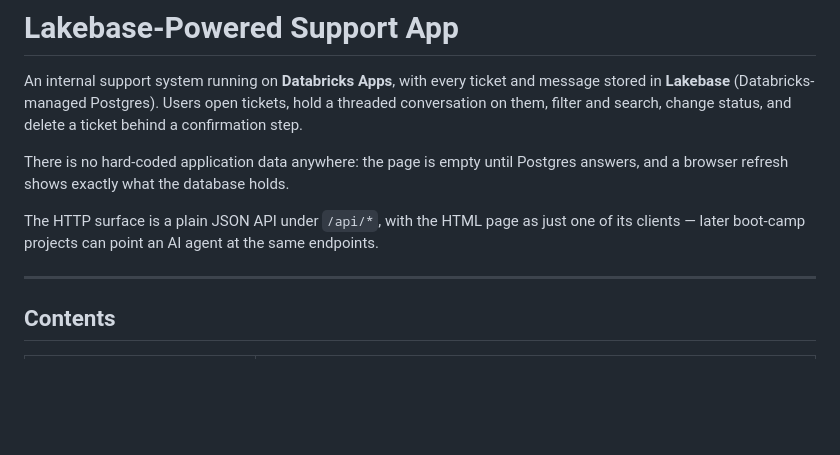
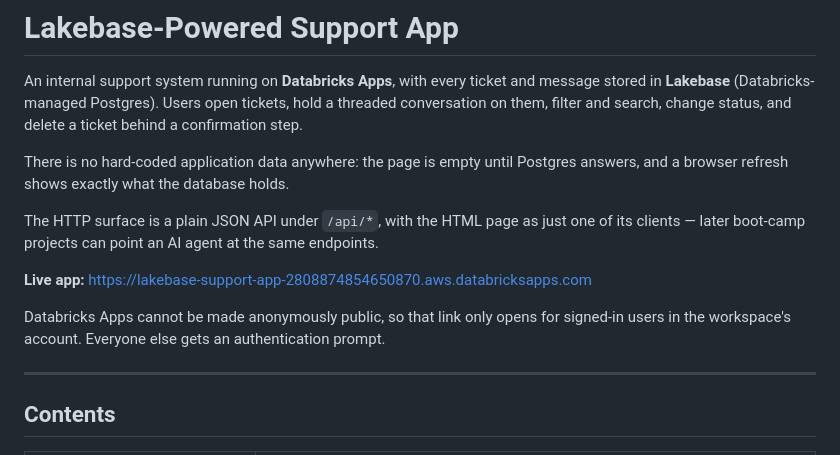
Before and after one commit to patla001/databricks-lakebase-powered-ai-support-app, a Markdown page: README.md, the part around the change. Drawn GitHub-style; blank space fills up the shorter version.

Commit message:
Add the deployed app URL to the README
Notes that the link only opens for signed-in users in the account, since a
Databricks App cannot be made anonymously public and a reader clicking through
would otherwise think it is broken.

```diff
--- a/README.md
+++ b/README.md
@@ -10,6 +10,11 @@ and a browser refresh shows exactly what the database holds.
 
 The HTTP surface is a plain JSON API under `/api/*`, with the HTML page as just one of its
 clients — later boot-camp projects can point an AI agent at the same endpoints.
+
+**Live app:** https://lakebase-support-app-2808874854650870.aws.databricksapps.com
+
+Databricks Apps cannot be made anonymously public, so that link only opens for signed-in
+users in the workspace's account. Everyone else gets an authentication prompt.
 
 ---
 
```
